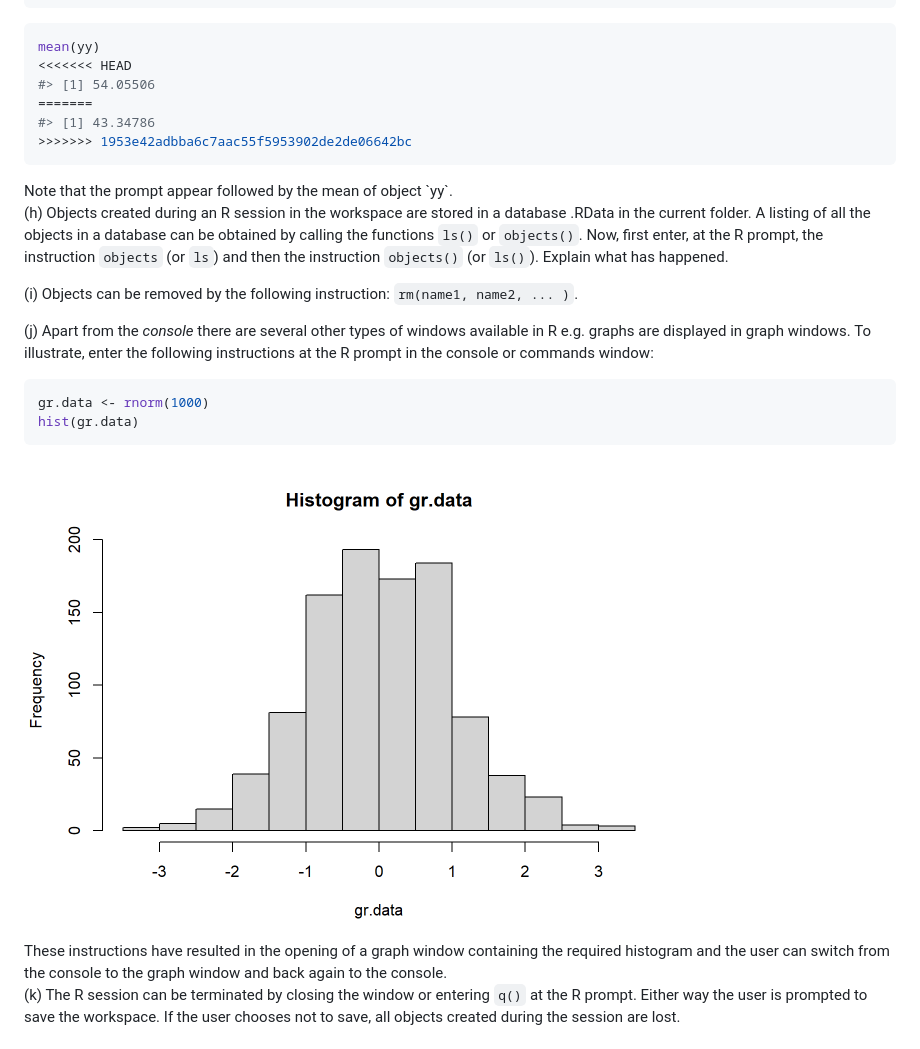
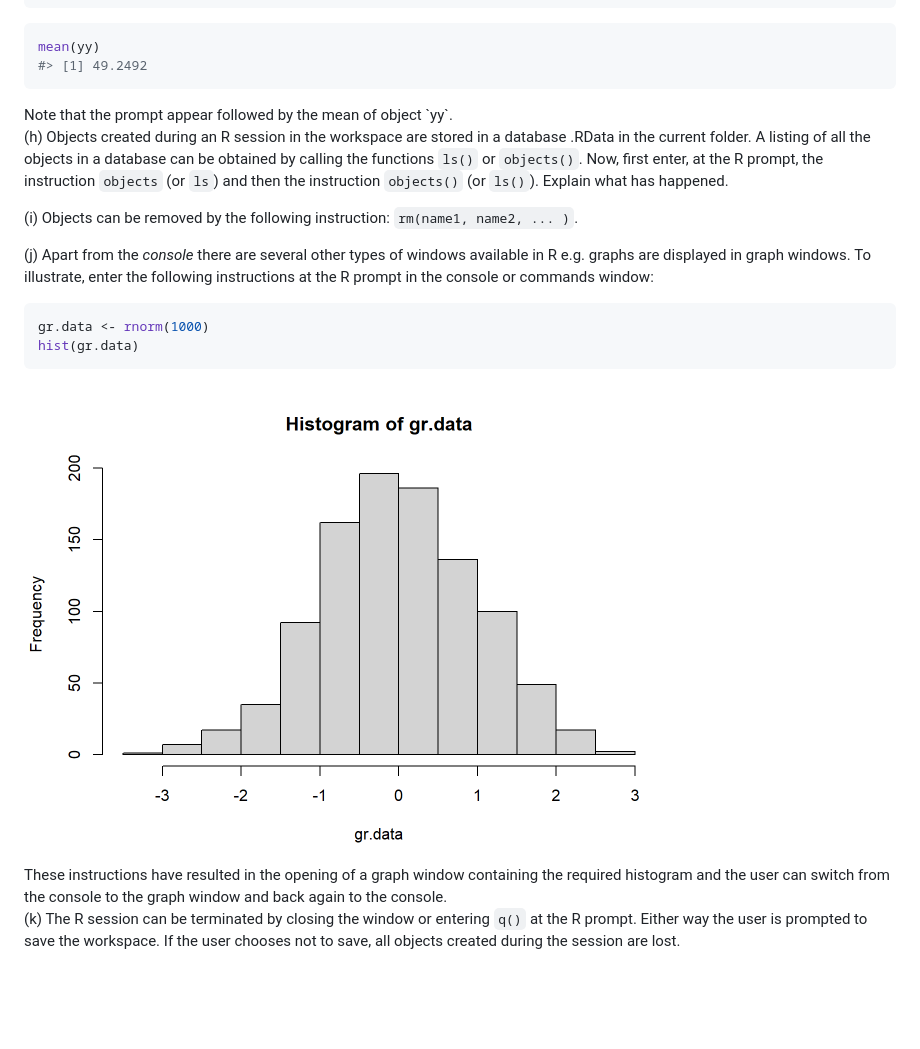
Before and after one commit to sugnet/RTutorial, a Markdown page: docs/01-intro.md, the part around the change. GitHub-like rendering; pictures changed too: docs/01-intro_files/figure-html/unnamed-chunk-7-1.png; blank space fills up the shorter version.

````diff
--- a/docs/01-intro.md
+++ b/docs/01-intro.md
@@ -102,11 +102,7 @@ The above example shows that <span style="color:#FF9966">when the name of an R o
 
 ``` r
 mean(yy)
-<<<<<<< HEAD
-#> [1] 54.05506
-=======
-#> [1] 43.34786
->>>>>>> 1953e42adbba6c7aac55f5953902de2de06642bc
+#> [1] 49.2492
 ```
 
 <div style="margin-left: 25px; margin-right: 20px;">
````
Also changed, not shown: docs/02-objects.md (+12 -46 lines), docs/03-operators.md (+0 -2 lines), 8 other files.
